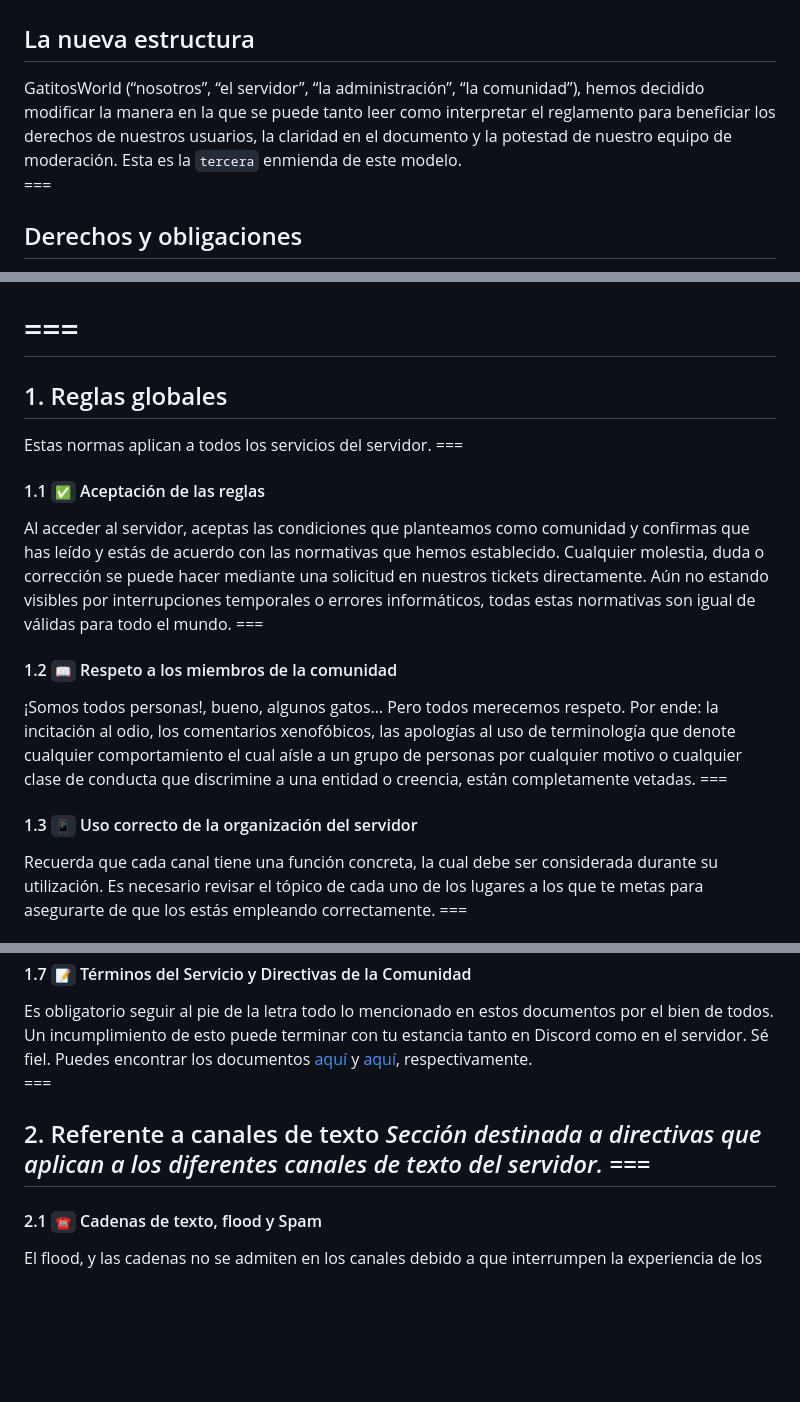
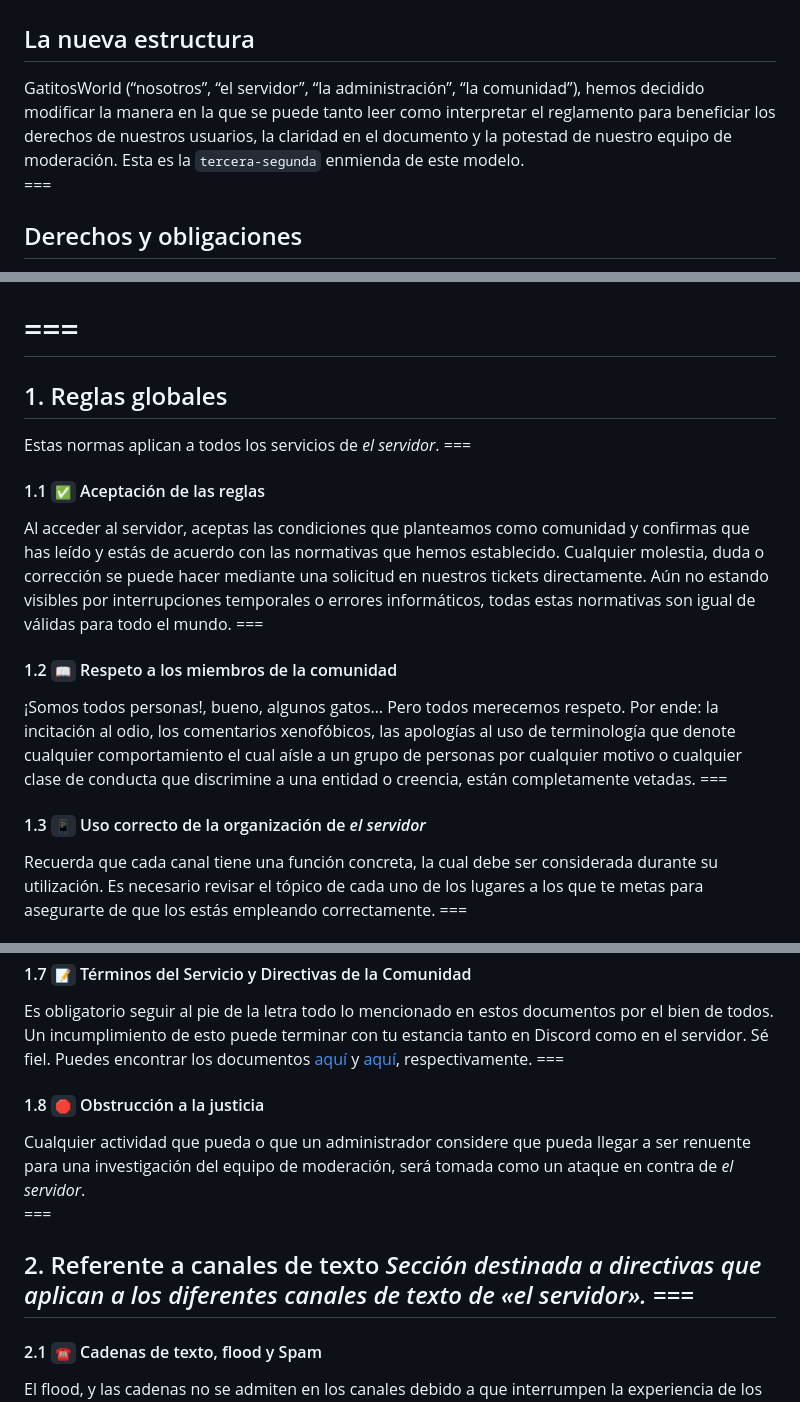
Before and after one commit to mateoltd/ModerationDocs, a Markdown page: markdown/nuestro-discord/reglas-del-servidor.md, 3 parts joined by grey strips. GitHub-like rendering; blank space fills up the shorter version.

```diff
--- a/markdown/nuestro-discord/reglas-del-servidor.md
+++ b/markdown/nuestro-discord/reglas-del-servidor.md
@@ -14,7 +14,7 @@ El único fin que tiene el presente texto es ordenar la comunidad y permitir que
 ===
 === <h2>La nueva estructura</h2>
 GatitosWorld (“nosotros”, “el servidor”, “la administración”, “la comunidad”), hemos decidido modificar la manera en la que se puede tanto leer como interpretar el reglamento para beneficiar los derechos de nuestros usuarios, la claridad en el documento y la potestad de nuestro equipo de moderación.
-Esta es la `tercera` enmienda de este modelo.
+Esta es la `tercera-segunda` enmienda de este modelo.
 ===
 === <h2>Derechos y obligaciones</h2>
 Nos importa manteneros informados, es por esto que la administración ha redactado un apartado en el que explicamos cómo tratamos los datos y qué procedimientos podemos ejercer como el servidor público dentro de Discord que somos. Es importante tener en cuenta que las leyes aplican de manera distinta dependiendo de lugar donde residas, por ejemplo, en España se encuentra vigente la LOPD ([Ley Orgánica de Protección de Datos](https://protecciondatos-lopd.com/empresas/nueva-ley-proteccion-datos-2018/#:~:text=La%20ley%20org%C3%A1nica%20de%20protecci%C3%B3n%20de%20datos%20establece%20que%20la,sus%20padres%20o%20tutores%20legales)) sumada al RGPD ([Reglamento General de Protección de Datos](https://commission.europa.eu/law/law-topic/data-protection/data-protection-eu_es#:~:text=El%20Reglamento%20general%20de%20protecci%C3%B3n%20de%20datos%20(RGPD)&text=El%20Reglamento%20es%20una%20medida,en%20el%20mercado%20%C3%BAnico%20digital)) que es válido en todos los países de la Unión Europea.
@@ -35,14 +35,14 @@ Además, el marco legal de muchos países también respalda la capacidad de los
 En última instancia, la práctica de grabar como moderadores en Discord y otras plataformas similares para recopilar pruebas de infracciones y sancionar a los usuarios que violan las normas de la comunidad es esencial para mantener un ambiente en línea seguro y acogedor. Siempre es importante que los moderadores operen con responsabilidad y transparencia, asegurándose de cumplir con las leyes y normativas aplicables y respetando los derechos y la privacidad de los usuarios. Al equilibrar la libertad de expresión con la protección de la comunidad, se puede garantizar que estas plataformas continúen siendo espacios virtuales donde las personas pueden interactuar de manera respetuosa y segura, sin temor a la violación de sus derechos o la aparición de conductas inapropiadas.
 ===
 === <h2>1. Reglas globales</h2>
-Estas normas aplican a todos los servicios del servidor.
+Estas normas aplican a todos los servicios de _el servidor_.
 === <h4>1.1  `✅` Aceptación de las reglas</h4>
 Al acceder al servidor, aceptas las condiciones que planteamos como comunidad y confirmas que has leído y estás de acuerdo con las normativas que hemos establecido. Cualquier molestia, duda o corrección se puede hacer mediante una solicitud en nuestros tickets directamente.
 Aún no estando visibles por interrupciones temporales o errores informáticos, todas estas normativas son igual de válidas para todo el mundo.
 === <h4>1.2  `📖` Respeto a los miembros de la comunidad </h4>
 ¡Somos todos personas!, bueno, algunos gatos… Pero todos merecemos respeto.
 Por ende: la incitación al odio, los comentarios xenofóbicos, las apologías al uso de terminología que denote cualquier comportamiento el cual aísle a un grupo de personas por cualquier motivo o cualquier clase de conducta que discrimine a una entidad o creencia, están completamente vetadas.
-=== <h4>1.3 `📱`  Uso correcto de la organización del servidor </h4>
+=== <h4>1.3 `📱`  Uso correcto de la organización de _el servidor_ </h4>
 Recuerda que cada canal tiene una función concreta, la cual debe ser considerada durante su utilización. Es necesario revisar el tópico de cada uno de los lugares a los que te metas para asegurarte de que los estás empleando correctamente.
 === <h4>1.4 `👤` Suplantación de identidad</h4>
 Cero tolerancia ante intentos de hacerse pasar por cualquier persona, figura o colectivo: tanto personajes públicos como individuales desconocidos. Aclaramos que tener el nombre o foto de perfil a modo de broma, por un meme o únicamente por fanatismo está permitido siempre y cuando se mantenga claro y no se pueda desencadenar ninguna duda.
@@ -55,9 +55,11 @@ Cualquier persona que tenga un comportamiento conspiranoico respecto a la admini
 === <h4>1.7 `📝` Términos del Servicio y Directivas de la Comunidad</h4>
 Es obligatorio seguir al pie de la letra todo lo mencionado en estos documentos por el bien de todos. Un incumplimiento de esto puede terminar con tu estancia tanto en Discord como en el servidor. Sé fiel.
 Puedes encontrar los documentos [aquí](https://discord.com/terms) y [aquí](https://discord.com/guidelines), respectivamente.
+=== <h4>1.8 `🛑` Obstrucción a la justicia</h4>
+Cualquier actividad que pueda o que un administrador considere que pueda llegar a ser renuente para una investigación del equipo de moderación, será tomada como un ataque en contra de _el servidor_.
 ===
 === <h2> 2. Referente a canales de texto
-_Sección destinada a directivas que aplican a los diferentes canales de texto del servidor._
+_Sección destinada a directivas que aplican a los diferentes canales de texto de «el servidor»._
 === <h4>2.1 `☎️` Cadenas de texto, flood y Spam</h4>
 El flood, y las cadenas no se admiten en los canales debido a que interrumpen la experiencia de los usuarios. Estas prácticas pueden resultar molestas y dificultar la conversación en el servidor. Contemplamos y vetamos los siguientes conceptos:
 
```
Also changed, not shown: other parts of markdown/nuestro-discord/reglas-del-servidor.md (+1 -1 lines).
